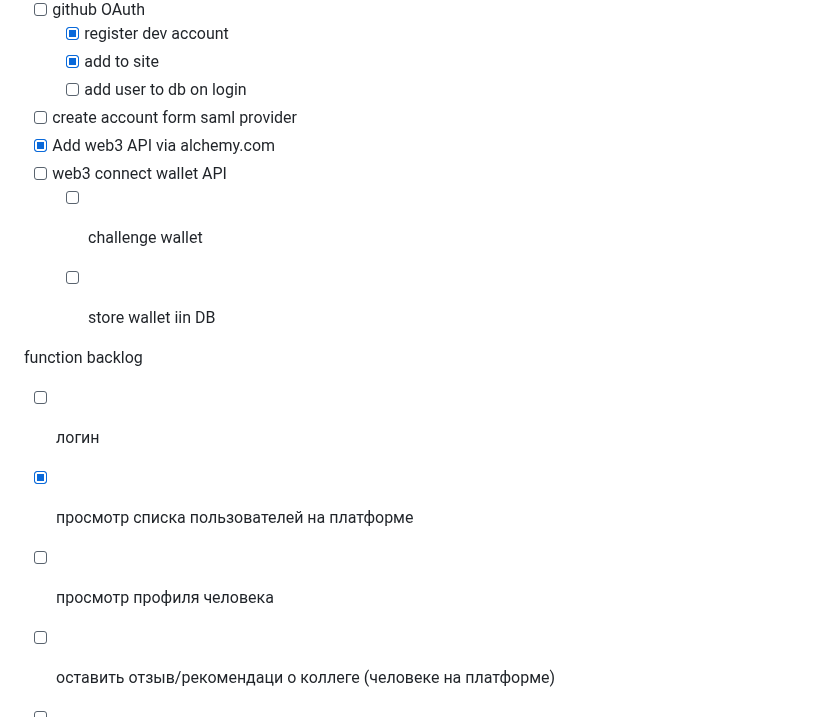
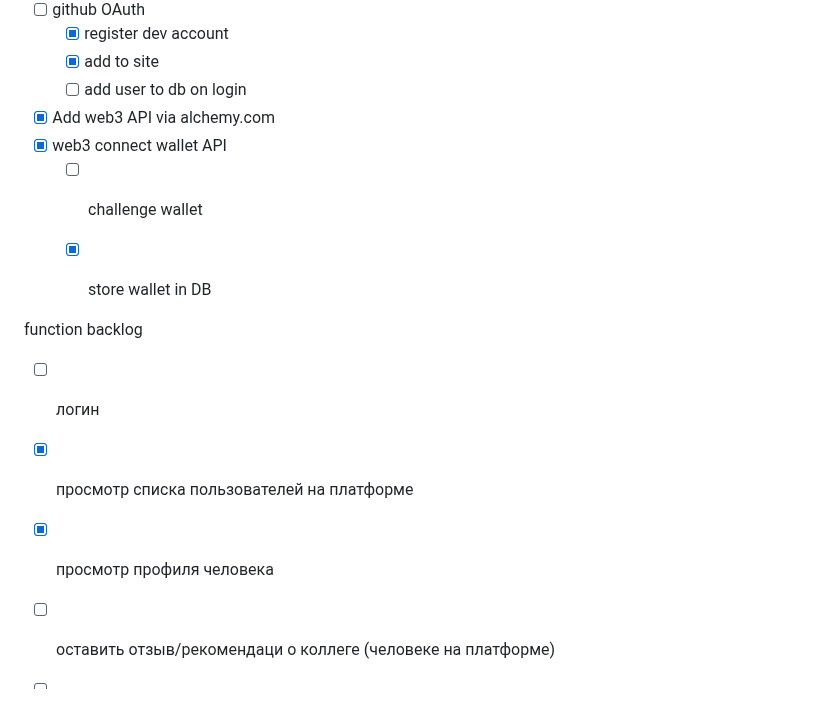
Before and after one commit to ra-coder/iktomi, a Markdown page: TODO.md, the part around one of its changes. GitHub-like rendering.

```diff
--- a/TODO.md
+++ b/TODO.md
@@ -25,17 +25,16 @@ dev TODO
    - [x] register dev account
    - [x] add to site
    - [ ] add user to db on login
- - [ ] create account form saml provider
  - [X] Add web3 API via alchemy.com
- - [ ] web3 connect wallet API
+ - [x] web3 connect wallet API
    - [ ] challenge wallet
-   - [ ] store wallet iin DB
+   - [x] store wallet in DB
 
 
 function backlog
  - [ ] логин
  - [x] просмотр списка пользователей на платформе
- - [ ] просмотр профиля человека
+ - [X] просмотр профиля человека
  - [ ] оставить отзыв/рекомендаци о коллеге (человеке на платформе)
  - [ ] запросить добавить "верефицированную организацию"
  - [ ] загрузить свой сертификат/артефакт
```
Also changed, not shown: other parts of TODO.md (+1 -1 lines), solution_docs/functions.md (added, +54 -0 lines).
